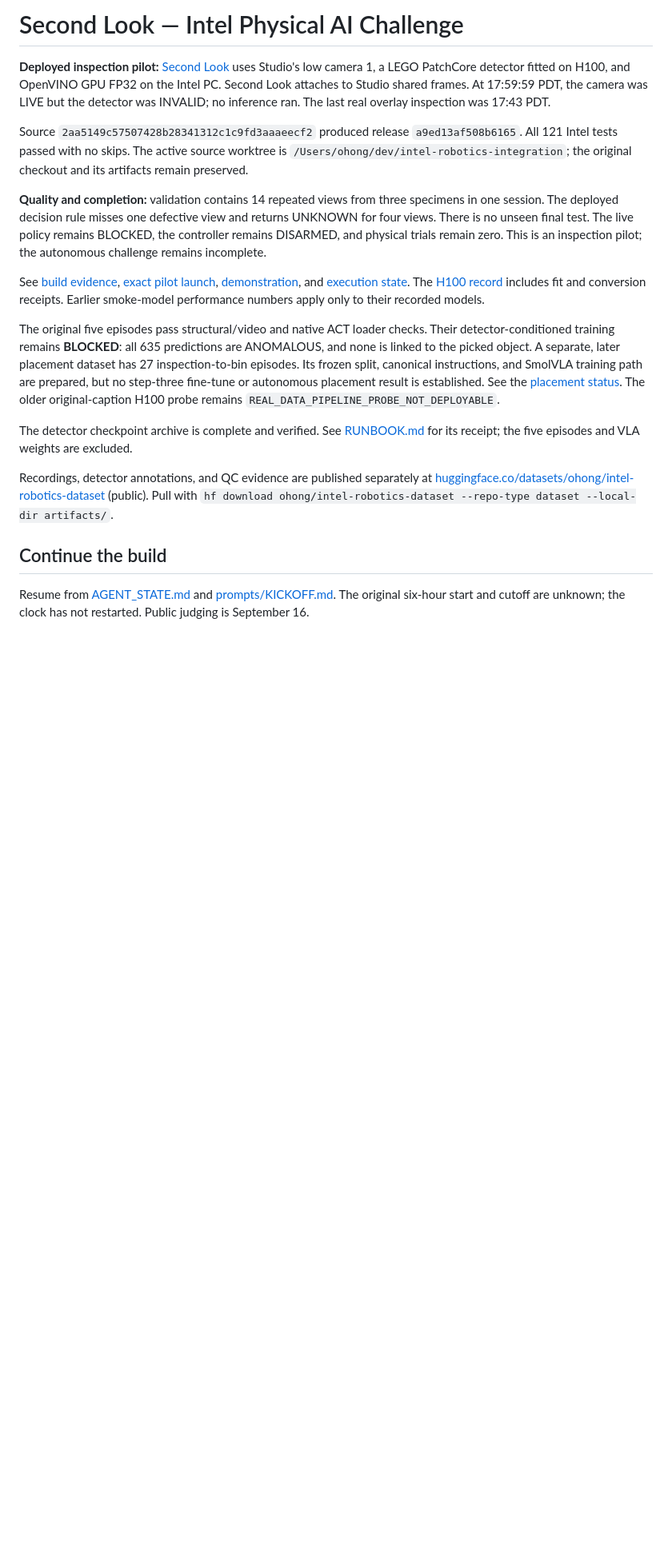
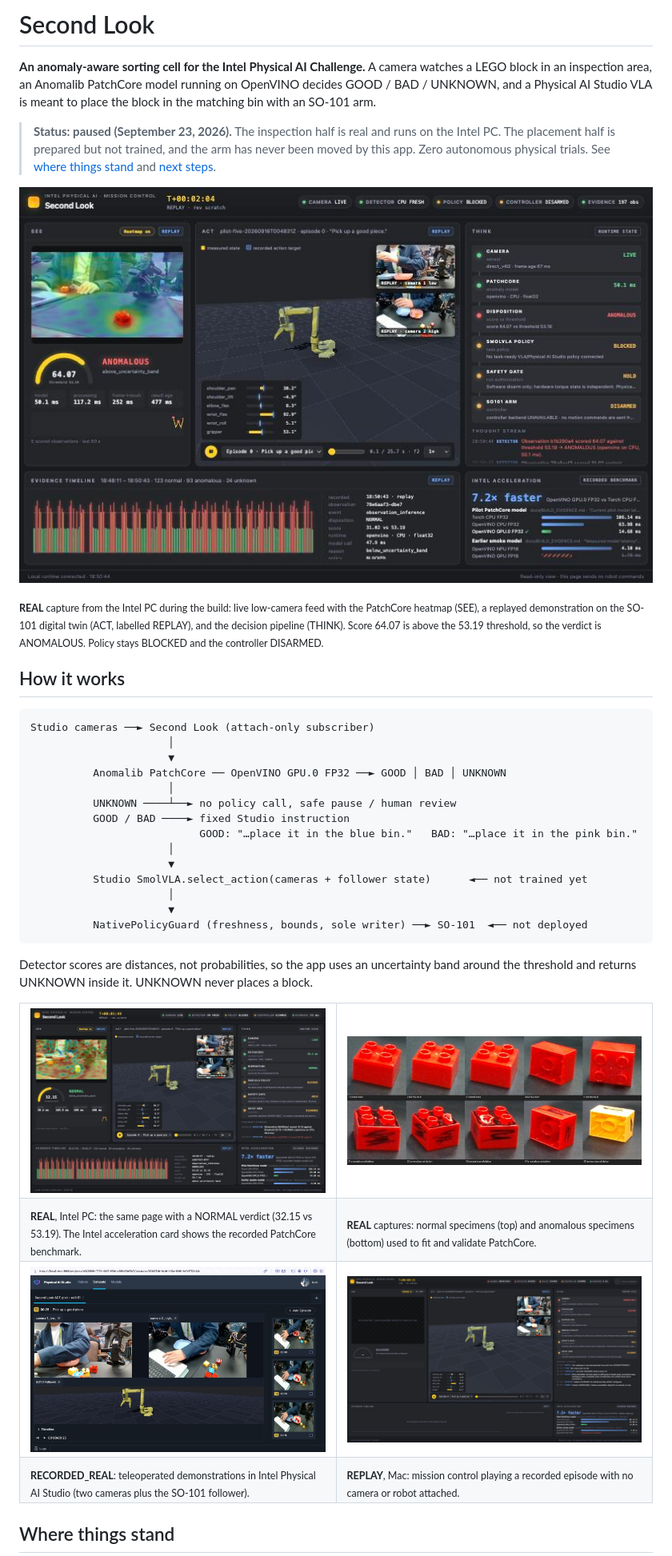
Before and after one commit to ohong/intel-robotics, a Markdown page: README.md, the part around one of its changes. Shown at 80% size. Drawn GitHub-style; blank space fills up the shorter version.

Commit message:
docs: rewrite README with screenshots, status, and next steps
Co-Authored-By: Claude Opus 5.5 <noreply@anthropic.com>

````diff
--- a/README.md
+++ b/README.md
@@ -1,20 +1,52 @@
-# Second Look — Intel Physical AI Challenge
+# Second Look
 
-**Deployed inspection pilot:** [Second Look](http://127.0.0.1:8088) uses Studio's low camera 1, a LEGO PatchCore detector fitted on H100, and OpenVINO GPU FP32 on the Intel PC. Second Look attaches to Studio shared frames. At 17:59:59 PDT, the camera was LIVE but the detector was INVALID; no inference ran. The last real overlay inspection was 17:43 PDT.
+**An anomaly-aware sorting cell for the Intel Physical AI Challenge.** A camera watches a LEGO block in an inspection area, an Anomalib PatchCore model running on OpenVINO decides GOOD / BAD / UNKNOWN, and a Physical AI Studio VLA is meant to place the block in the matching bin with an SO-101 arm.
 
-Source `2aa5149c57507428b28341312c1c9fd3aaaeecf2` produced release `a9ed13af508b6165`. All 121 Intel tests passed with no skips. The active source worktree is `/Users/ohong/dev/intel-robotics-integration`; the original checkout and its artifacts remain preserved.
+> **Status: paused (September 23, 2026).** The inspection half is real and runs on the Intel PC. The placement half is prepared but not trained, and the arm has never been moved by this app. Zero autonomous physical trials. See [where things stand](#where-things-stand) and [next steps](#next-steps).
 
-**Quality and completion:** validation contains 14 repeated views from three specimens in one session. The deployed decision rule misses one defective view and returns UNKNOWN for four views. There is no unseen final test. The live policy remains BLOCKED, the controller remains DISARMED, and physical trials remain zero. This is an inspection pilot; the autonomous challenge remains incomplete.
+![Mission control flagging an anomalous block](docs/images/mission-anomalous.jpg)
 
-See [build evidence](docs/BUILD_EVIDENCE.md), [exact pilot launch](docs/RUNBOOK.md), [demonstration](docs/DEMO.md), and [execution state](AGENT_STATE.md). The [H100 record](docs/H100_READINESS.md) includes fit and conversion receipts. Earlier smoke-model performance numbers apply only to their recorded models.
+<sub>**REAL** capture from the Intel PC during the build: live low-camera feed with the PatchCore heatmap (SEE), a replayed demonstration on the SO-101 digital twin (ACT, labelled REPLAY), and the decision pipeline (THINK). Score 64.07 is above the 53.19 threshold, so the verdict is ANOMALOUS. Policy stays BLOCKED and the controller DISARMED.</sub>
 
-The original five episodes pass structural/video and native ACT loader checks. Their detector-conditioned training remains **BLOCKED**: all 635 predictions are ANOMALOUS, and none is linked to the picked object. A separate, later placement dataset has 27 inspection-to-bin episodes. Its frozen split, canonical instructions, and SmolVLA training path are prepared, but no step-three fine-tune or autonomous placement result is established. See the [placement status](docs/PLACEMENT_SMOLVLA_STATUS.md). The older original-caption H100 probe remains `REAL_DATA_PIPELINE_PROBE_NOT_DEPLOYABLE`.
+## How it works
 
-The detector checkpoint archive is complete and verified. See [RUNBOOK.md](docs/RUNBOOK.md) for its receipt; the five episodes and VLA weights are excluded.
+```
+Studio cameras ──► Second Look (attach-only subscriber)
+                      │
+                      ▼
+          Anomalib PatchCore ── OpenVINO GPU.0 FP32 ──► GOOD │ BAD │ UNKNOWN
+                      │
+          UNKNOWN ────┴──► no policy call, safe pause / human review
+          GOOD / BAD ────► fixed Studio instruction
+                           GOOD: "…place it in the blue bin."   BAD: "…place it in the pink bin."
+                      │
+                      ▼
+          Studio SmolVLA.select_action(cameras + follower state)      ◄── not trained yet
+                      │
+                      ▼
+          NativePolicyGuard (freshness, bounds, sole writer) ──► SO-101  ◄── not deployed
+```
 
-Recordings, detector annotations, and QC evidence are published separately at [huggingface.co/datasets/ohong/intel-robotics-dataset](https://huggingface.co/datasets/ohong/intel-robotics-dataset) (public). Pull with `hf download ohong/intel-robotics-dataset --repo-type dataset --local-dir artifacts/`.
+Detector scores are distances, not probabilities, so the app uses an uncertainty band around the threshold and returns UNKNOWN inside it. UNKNOWN never places a block.
 
-## Continue the build
+<table>
+<tr>
+<td width="50%"><img src="docs/images/mission-normal.jpg" alt="Mission control with a NORMAL verdict"></td>
+<td width="50%"><img src="docs/images/lego-specimens.jpg" alt="Normal and anomalous LEGO specimens"></td>
+</tr>
+<tr>
+<td><sub><b>REAL</b>, Intel PC: the same page with a NORMAL verdict (32.15 vs 53.19). The Intel acceleration card shows the recorded PatchCore benchmark.</sub></td>
+<td><sub><b>REAL</b> captures: normal specimens (top) and anomalous specimens (bottom) used to fit and validate PatchCore.</sub></td>
+</tr>
+<tr>
+<td><img src="docs/images/physical-ai-studio-dataset.jpg" alt="Physical AI Studio dataset view"></td>
+<td><img src="docs/images/mission-replay.jpg" alt="Mission control replaying a dataset on a Mac"></td>
+</tr>
+<tr>
+<td><sub><b>RECORDED_REAL</b>: teleoperated demonstrations in Intel Physical AI Studio (two cameras plus the SO-101 follower).</sub></td>
+<td><sub><b>REPLAY</b>, Mac: mission control playing a recorded episode with no camera or robot attached.</sub></td>
+</tr>
+</table>
 
-Resume from [AGENT_STATE.md](AGENT_STATE.md) and [prompts/KICKOFF.md](prompts/KICKOFF.md). The original six-hour start and cutoff are unknown; the clock has not restarted. Public judging is September 16.
+## Where things stand
 
````
Also changed, not shown: other parts of README.md (+67 -27 lines).
